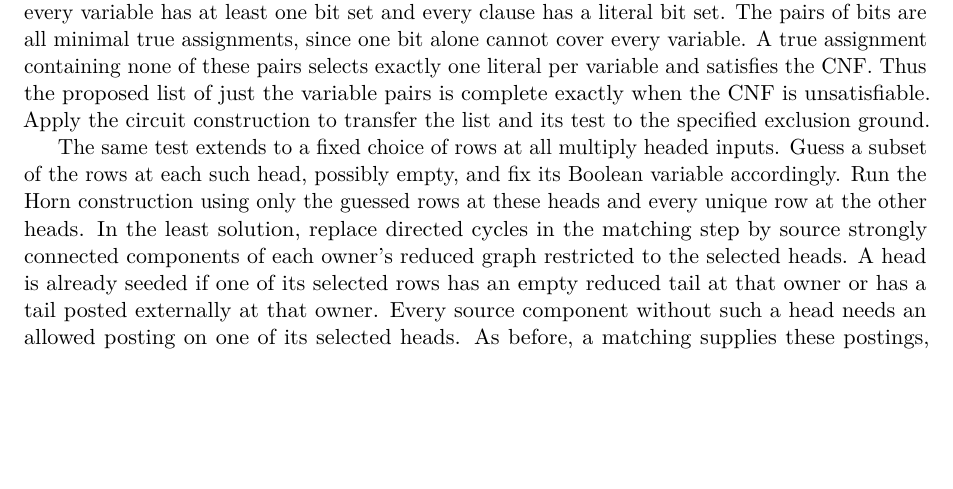
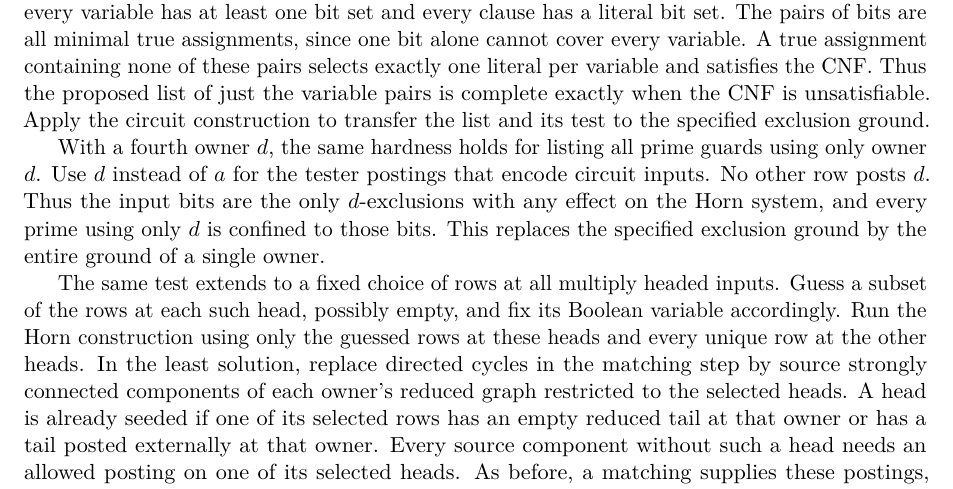
Before and after one commit to elazarg/KFOL, a LaTeX document (tr.tex, which reads sections/appendix-core-source-completions.tex): part of page 252 of 400, cut so that both start at the same text, the shorter picture padded with empty space. Compiled offline with pdfLaTeX.

Commit message:
Prove completeness hardness for single-owner meet primes

```diff
--- a/sections/appendix-core-source-completions.tex
+++ b/sections/appendix-core-source-completions.tex
@@ -741,6 +741,16 @@
 construction to transfer the list and its test
 to the specified exclusion ground.
 
+With a fourth owner $d$, the same hardness holds
+for listing all prime guards using only owner $d$.
+Use $d$ instead of $a$ for the tester postings that
+encode circuit inputs. No other row posts $d$.
+Thus the input bits are the only $d$-exclusions
+with any effect on the Horn system, and every
+prime using only $d$ is confined to those bits.
+This replaces the specified exclusion ground by
+the entire ground of a single owner.
+
 The same test extends to a fixed choice of rows at all
 multiply headed inputs. Guess a subset of the rows at
 each such head, possibly empty, and fix its Boolean
```
